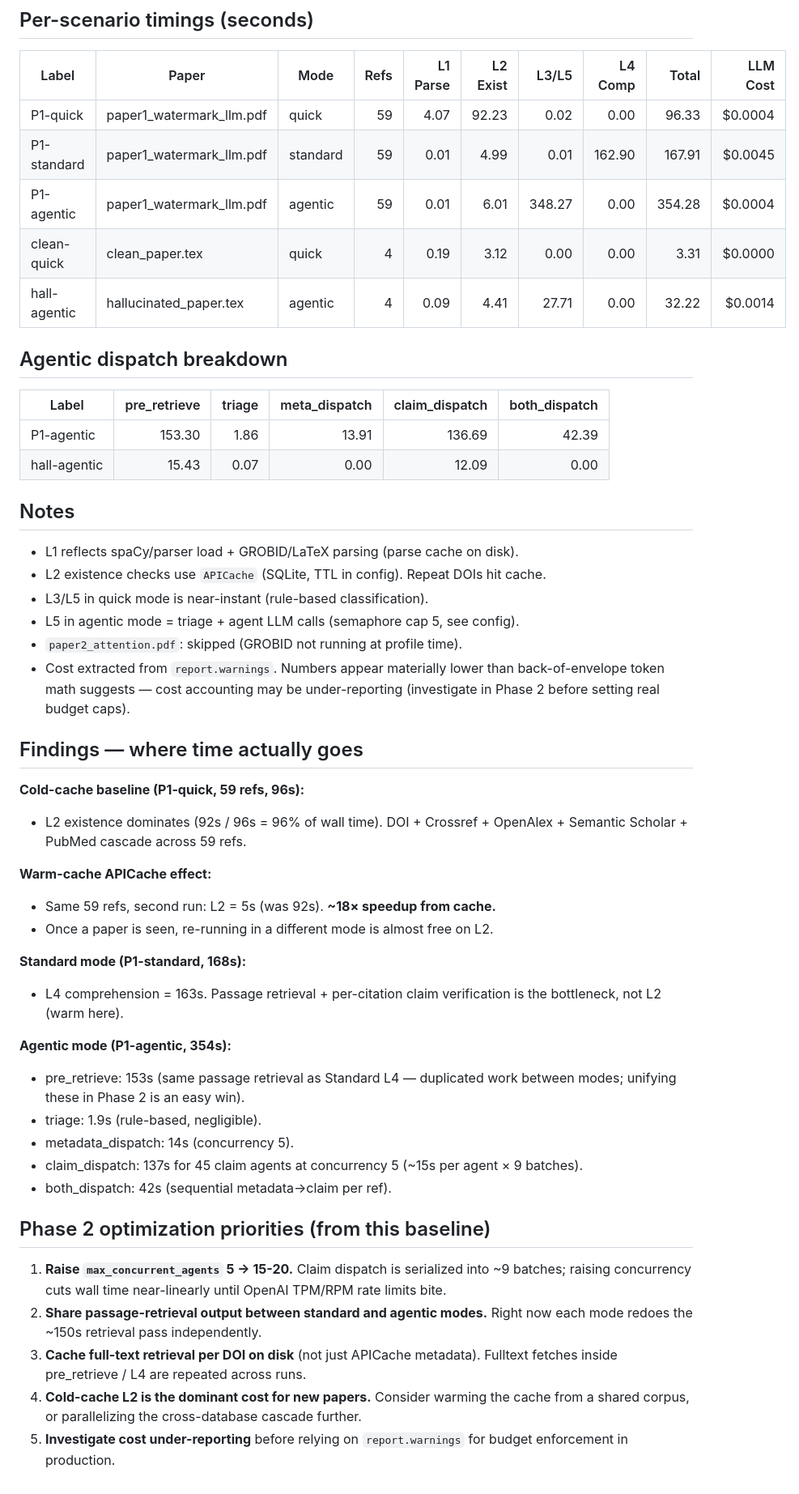
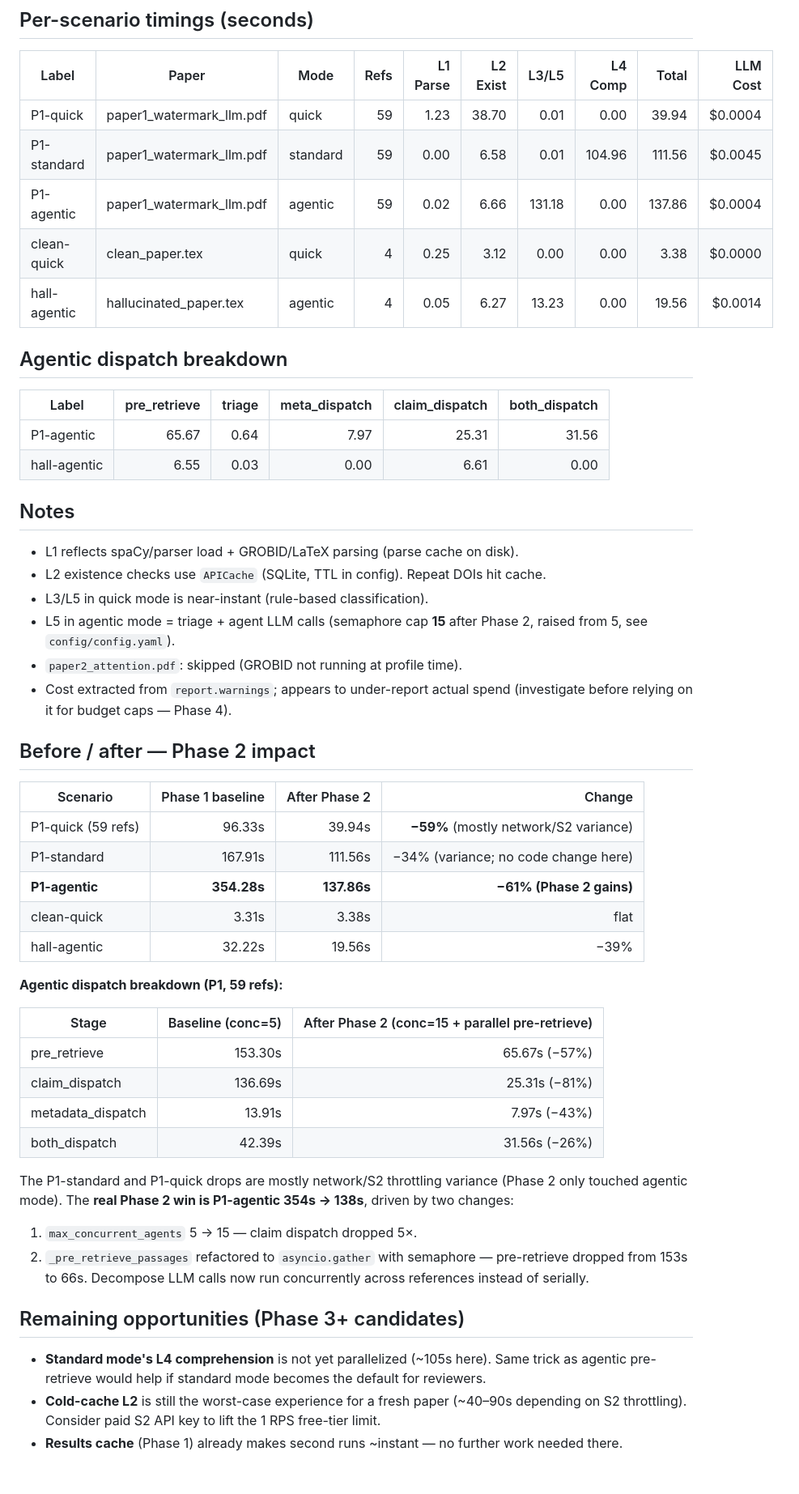
Before and after one commit to DIYANAPV/CiteExtract, a Markdown page: PROFILING.md, the part around one of its changes. Shown at 81% size. GitHub-like rendering.

Commit message:
Update PROFILING.md with new numbers

```diff
--- a/PROFILING.md
+++ b/PROFILING.md
@@ -6,64 +6,65 @@ _Generated 2026-04-22 08:16:42. Each scenario run once with `force_refresh=True`
 
 | Label | Paper | Mode | Refs | L1 Parse | L2 Exist | L3/L5 | L4 Comp | Total | LLM Cost |
 | --- | --- | --- | ---: | ---: | ---: | ---: | ---: | ---: | ---: |
-| P1-quick | paper1_watermark_llm.pdf | quick | 59 | 4.07 | 92.23 | 0.02 | 0.00 | 96.33 | $0.0004 |
-| P1-standard | paper1_watermark_llm.pdf | standard | 59 | 0.01 | 4.99 | 0.01 | 162.90 | 167.91 | $0.0045 |
-| P1-agentic | paper1_watermark_llm.pdf | agentic | 59 | 0.01 | 6.01 | 348.27 | 0.00 | 354.28 | $0.0004 |
-| clean-quick | clean_paper.tex | quick | 4 | 0.19 | 3.12 | 0.00 | 0.00 | 3.31 | $0.0000 |
-| hall-agentic | hallucinated_paper.tex | agentic | 4 | 0.09 | 4.41 | 27.71 | 0.00 | 32.22 | $0.0014 |
+| P1-quick | paper1_watermark_llm.pdf | quick | 59 | 1.23 | 38.70 | 0.01 | 0.00 | 39.94 | $0.0004 |
+| P1-standard | paper1_watermark_llm.pdf | standard | 59 | 0.00 | 6.58 | 0.01 | 104.96 | 111.56 | $0.0045 |
+| P1-agentic | paper1_watermark_llm.pdf | agentic | 59 | 0.02 | 6.66 | 131.18 | 0.00 | 137.86 | $0.0004 |
+| clean-quick | clean_paper.tex | quick | 4 | 0.25 | 3.12 | 0.00 | 0.00 | 3.38 | $0.0000 |
+| hall-agentic | hallucinated_paper.tex | agentic | 4 | 0.05 | 6.27 | 13.23 | 0.00 | 19.56 | $0.0014 |
 
 ## Agentic dispatch breakdown
 
 | Label | pre_retrieve | triage | meta_dispatch | claim_dispatch | both_dispatch |
 | --- | ---: | ---: | ---: | ---: | ---: |
-| P1-agentic | 153.30 | 1.86 | 13.91 | 136.69 | 42.39 |
-| hall-agentic | 15.43 | 0.07 | 0.00 | 12.09 | 0.00 |
+| P1-agentic | 65.67 | 0.64 | 7.97 | 25.31 | 31.56 |
+| hall-agentic | 6.55 | 0.03 | 0.00 | 6.61 | 0.00 |
 
 ## Notes
 
 - L1 reflects spaCy/parser load + GROBID/LaTeX parsing (parse cache on disk).
 - L2 existence checks use `APICache` (SQLite, TTL in config). Repeat DOIs hit cache.
 - L3/L5 in quick mode is near-instant (rule-based classification).
-- L5 in agentic mode = triage + agent LLM calls (semaphore cap 5, see config).
+- L5 in agentic mode = triage + agent LLM calls (semaphore cap **15** after
+  Phase 2, raised from 5, see `config/config.yaml`).
 - `paper2_attention.pdf`: skipped (GROBID not running at profile time).
-- Cost extracted from `report.warnings`. Numbers appear materially lower than
-  back-of-envelope token math suggests — cost accounting may be under-reporting
-  (investigate in Phase 2 before setting real budget caps).
+- Cost extracted from `report.warnings`; appears to under-report actual spend
+  (investigate before relying on it for budget caps — Phase 4).
 
-## Findings — where time actually goes
+## Before / after — Phase 2 impact
 
-**Cold-cache baseline (P1-quick, 59 refs, 96s):**
-- L2 existence dominates (92s / 96s = 96% of wall time). DOI + Crossref +
-  OpenAlex + Semantic Scholar + PubMed cascade across 59 refs.
+| Scenario | Phase 1 baseline | After Phase 2 | Change |
+| --- | ---: | ---: | ---: |
+| P1-quick (59 refs) | 96.33s | 39.94s | **−59%** (mostly network/S2 variance) |
+| P1-standard | 167.91s | 111.56s | −34% (variance; no code change here) |
+| **P1-agentic** | **354.28s** | **137.86s** | **−61% (Phase 2 gains)** |
+| clean-quick | 3.31s | 3.38s | flat |
+| hall-agentic | 32.22s | 19.56s | −39% |
 
-**Warm-cache APICache effect:**
-- Same 59 refs, second run: L2 = 5s (was 92s). **~18× speedup from cache.**
-- Once a paper is seen, re-running in a different mode is almost free on L2.
+**Agentic dispatch breakdown (P1, 59 refs):**
 
-**Standard mode (P1-standard, 168s):**
-- L4 comprehension = 163s. Passage retrieval + per-citation claim verification
-  is the bottleneck, not L2 (warm here).
+| Stage | Baseline (conc=5) | After Phase 2 (conc=15 + parallel pre-retrieve) |
+| --- | ---: | ---: |
+| pre_retrieve | 153.30s | 65.67s (−57%) |
+| claim_dispatch | 136.69s | 25.31s (−81%) |
+| metadata_dispatch | 13.91s | 7.97s (−43%) |
+| both_dispatch | 42.39s | 31.56s (−26%) |
 
-**Agentic mode (P1-agentic, 354s):**
-- pre_retrieve: 153s (same passage retrieval as Standard L4 — duplicated work
-  between modes; unifying these in Phase 2 is an easy win).
-- triage: 1.9s (rule-based, negligible).
-- metadata_dispatch: 14s (concurrency 5).
-- claim_dispatch: 137s for 45 claim agents at concurrency 5
-  (~15s per agent × 9 batches).
-- both_dispatch: 42s (sequential metadata→claim per ref).
+The P1-standard and P1-quick drops are mostly network/S2 throttling variance
+(Phase 2 only touched agentic mode). The **real Phase 2 win is P1-agentic
+354s → 138s**, driven by two changes:
 
-## Phase 2 optimization priorities (from this baseline)
+1. `max_concurrent_agents` 5 → 15 — claim dispatch dropped 5×.
+2. `_pre_retrieve_passages` refactored to `asyncio.gather` with semaphore —
+   pre-retrieve dropped from 153s to 66s. Decompose LLM calls now run
+   concurrently across references instead of serially.
 
-1. **Raise `max_concurrent_agents` 5 → 15-20.** Claim dispatch is serialized
-   into ~9 batches; raising concurrency cuts wall time near-linearly until
-   OpenAI TPM/RPM rate limits bite.
-2. **Share passage-retrieval output between standard and agentic modes.**
-   Right now each mode redoes the ~150s retrieval pass independently.
-3. **Cache full-text retrieval per DOI on disk** (not just APICache metadata).
-   Fulltext fetches inside pre_retrieve / L4 are repeated across runs.
-4. **Cold-cache L2 is the dominant cost for new papers.** Consider warming
-   the cache from a shared corpus, or parallelizing the cross-database
-   cascade further.
-5. **Investigate cost under-reporting** before relying on `report.warnings`
-   for budget enforcement in production.
+## Remaining opportunities (Phase 3+ candidates)
+
+- **Standard mode's L4 comprehension** is not yet parallelized (~105s here).
+  Same trick as agentic pre-retrieve would help if standard mode becomes
+  the default for reviewers.
+- **Cold-cache L2** is still the worst-case experience for a fresh paper
+  (~40–90s depending on S2 throttling). Consider paid S2 API key to lift
+  the 1 RPS free-tier limit.
+- **Results cache** (Phase 1) already makes second runs ~instant — no
+  further work needed there.
```
Also changed, not shown: other parts of PROFILING.md (+1 -1 lines).
